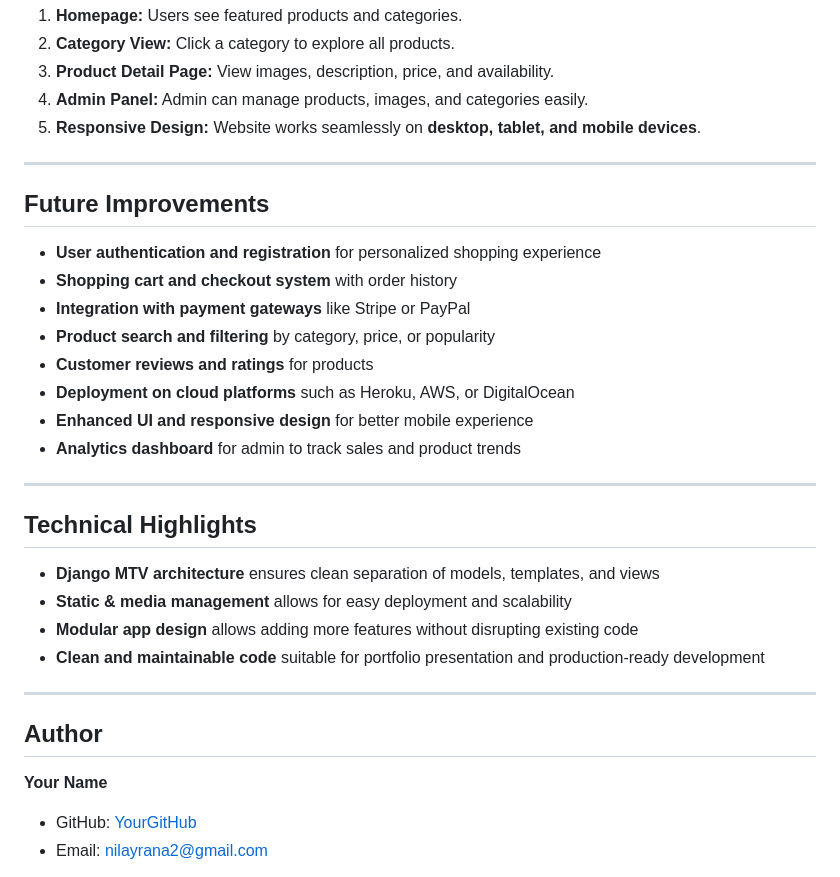
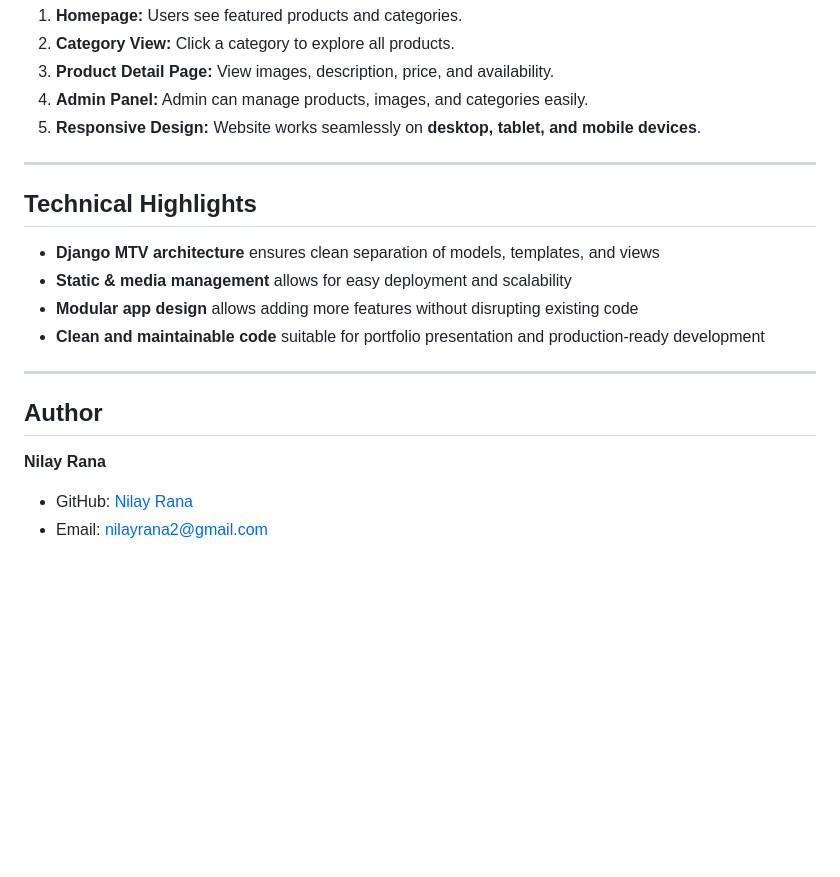
Before and after one commit to Nilay-Projects/Belle-Ecommerce-Site, a Markdown page: README.md, the part around the change. Rendered like a GitHub page; blank space fills up the shorter version.

Commit message:
Revise README by removing future improvements
Removed future improvements section and updated author details.

```diff
--- a/README.md
+++ b/README.md
@@ -64,18 +64,6 @@ Each category contains multiple products with **detailed pages**, images, and pr
 
 ---
 
-## Future Improvements
-- **User authentication and registration** for personalized shopping experience
-- **Shopping cart and checkout system** with order history
-- **Integration with payment gateways** like Stripe or PayPal
-- **Product search and filtering** by category, price, or popularity
-- **Customer reviews and ratings** for products
-- **Deployment on cloud platforms** such as Heroku, AWS, or DigitalOcean
-- **Enhanced UI and responsive design** for better mobile experience
-- **Analytics dashboard** for admin to track sales and product trends
-
----
-
 ## Technical Highlights
 - **Django MTV architecture** ensures clean separation of models, templates, and views
 - **Static & media management** allows for easy deployment and scalability
@@ -85,8 +73,8 @@ Each category contains multiple products with **detailed pages**, images, and pr
 ---
 
 ## Author
-**Your Name**
-- GitHub: [YourGitHub](https://github.com/Nilay-Projects)
+**Nilay Rana**
+- GitHub: [Nilay Rana](https://github.com/Nilay-Projects)
 - Email: nilayrana2@gmail.com
 
 > Belle-Ecommerce-Site showcases **full-stack web development expertise** with Django, Python, HTML, CSS, and Bootstrap. It is a **production-ready e-commerce platform**, perfect for portfolios or professional demonstrations in web development or software engineering applications.
```
